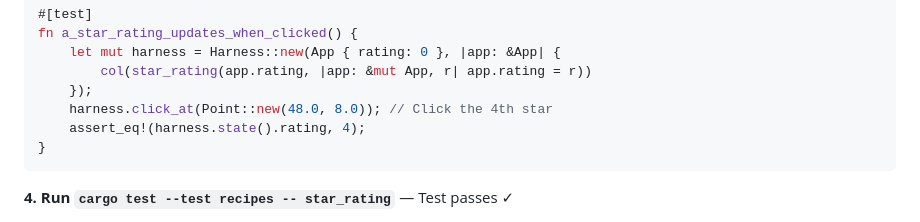
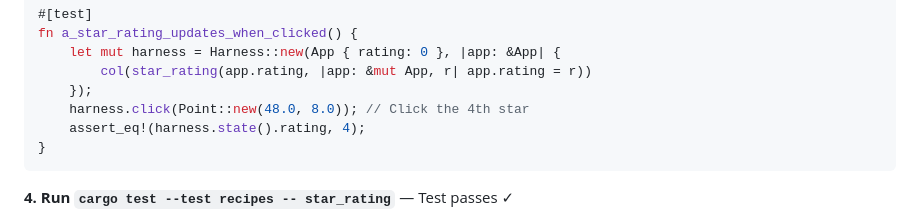
Before and after one commit to RockyWearsAHat/rui, a Markdown page: CLAUDE.md, the part around the change. Drawn GitHub-style.

Commit message:
fix: Correct Harness method name from click_at to click in Recipe 2 example
The star_rating example in the Recipe 2 section was showing a non-existent
method click_at. The actual method is click, which takes a Point argument.

````diff
--- a/CLAUDE.md
+++ b/CLAUDE.md
@@ -681,7 +681,7 @@ fn a_star_rating_updates_when_clicked() {
     let mut harness = Harness::new(App { rating: 0 }, |app: &App| {
         col(star_rating(app.rating, |app: &mut App, r| app.rating = r))
     });
-    harness.click_at(Point::new(48.0, 8.0)); // Click the 4th star
+    harness.click(Point::new(48.0, 8.0)); // Click the 4th star
     assert_eq!(harness.state().rating, 4);
 }
 ```
````
